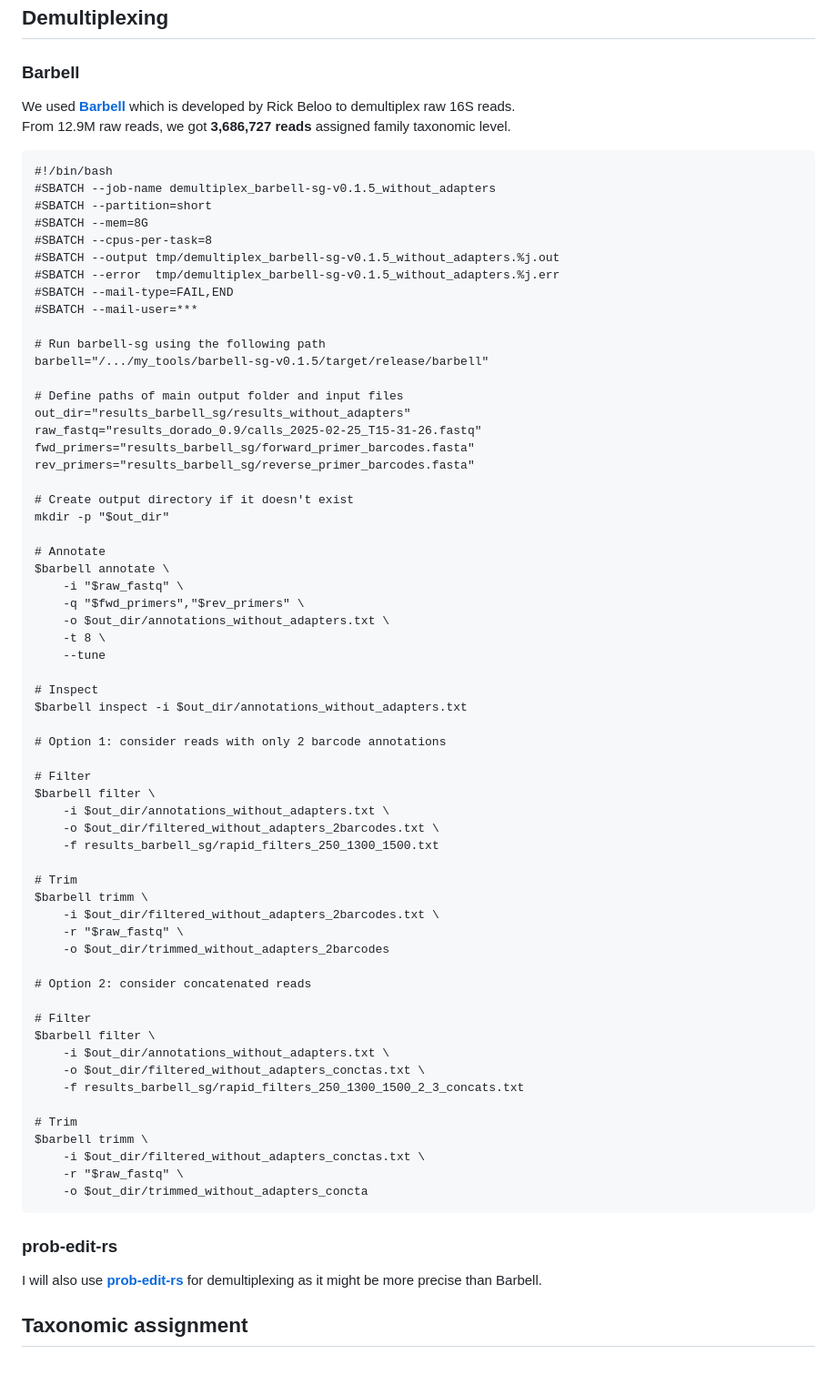
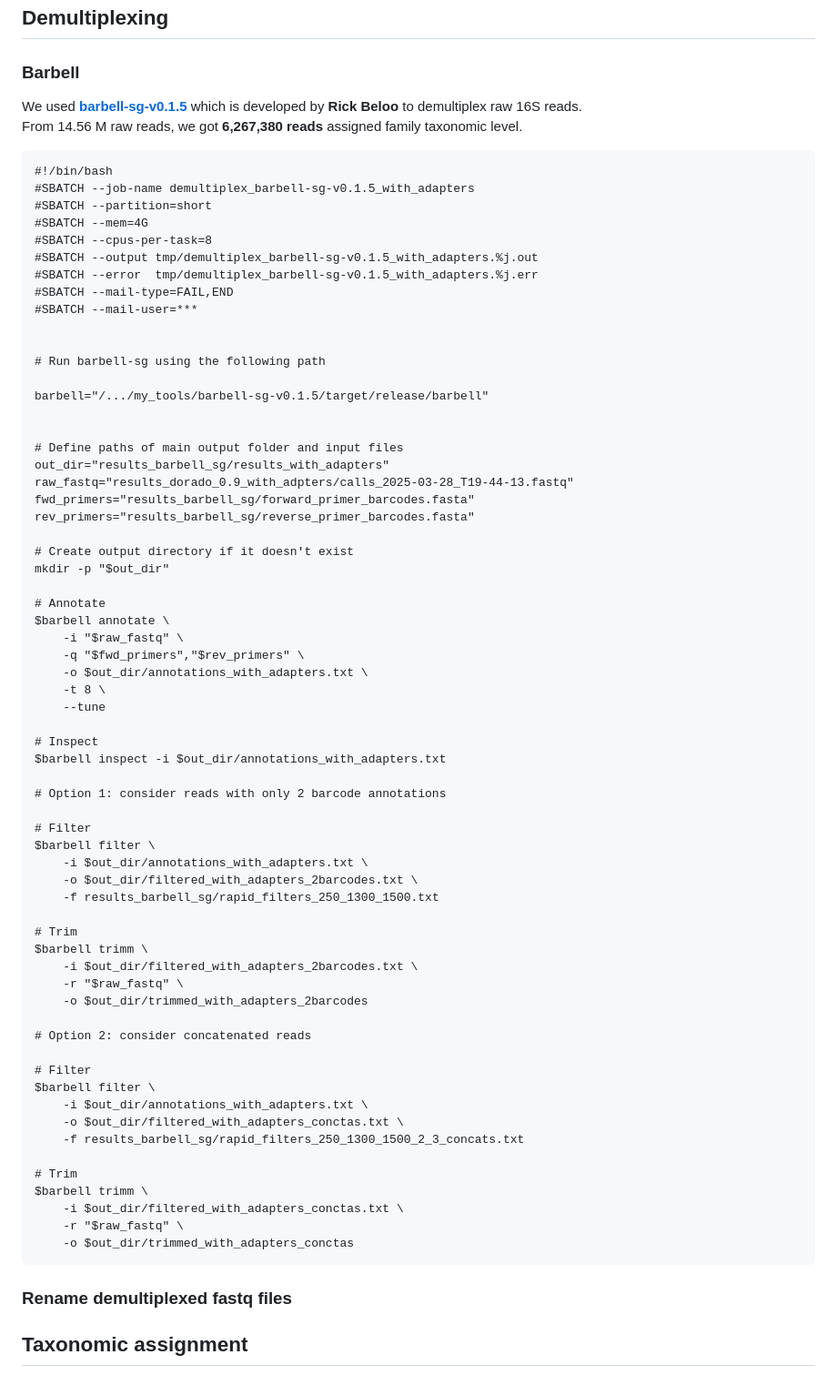
Before and after one commit to Jia-Xiu/coalescence_project, a Markdown page: 16S_analysis/README.md, the part around the change. Shown at 91% size. GitHub-like rendering.

````diff
--- a/16S_analysis/README.md
+++ b/16S_analysis/README.md
@@ -26,25 +26,28 @@ NanoPlot -t 2 --fastq results_dorado_0.9/calls_2025-02-25_T15-31-26.fastq -o res
 
 ## Demultiplexing
 ### Barbell
-We used [**Barbell**](https://github.com/rickbeeloo/barbell) which is developed by Rick Beloo to demultiplex raw 16S reads. \
-From 12.9M raw reads, we got **3,686,727 reads** assigned family taxonomic level.
+We used [**barbell-sg-v0.1.5**](https://github.com/rickbeeloo/barbell) which is developed by **Rick Beloo** to demultiplex raw 16S reads. \
+From 14.56 M raw reads, we got **6,267,380 reads** assigned family taxonomic level.
 ```
 #!/bin/bash
-#SBATCH --job-name demultiplex_barbell-sg-v0.1.5_without_adapters
+#SBATCH --job-name demultiplex_barbell-sg-v0.1.5_with_adapters
 #SBATCH --partition=short
-#SBATCH --mem=8G
+#SBATCH --mem=4G
 #SBATCH --cpus-per-task=8
-#SBATCH --output tmp/demultiplex_barbell-sg-v0.1.5_without_adapters.%j.out
-#SBATCH --error  tmp/demultiplex_barbell-sg-v0.1.5_without_adapters.%j.err
+#SBATCH --output tmp/demultiplex_barbell-sg-v0.1.5_with_adapters.%j.out
+#SBATCH --error  tmp/demultiplex_barbell-sg-v0.1.5_with_adapters.%j.err
 #SBATCH --mail-type=FAIL,END
 #SBATCH --mail-user=***
 
+
 # Run barbell-sg using the following path
+
 barbell="/.../my_tools/barbell-sg-v0.1.5/target/release/barbell"
 
+
 # Define paths of main output folder and input files
-out_dir="results_barbell_sg/results_without_adapters"
-raw_fastq="results_dorado_0.9/calls_2025-02-25_T15-31-26.fastq"
+out_dir="results_barbell_sg/results_with_adapters"
+raw_fastq="results_dorado_0.9_with_adpters/calls_2025-03-28_T19-44-13.fastq"
 fwd_primers="results_barbell_sg/forward_primer_barcodes.fasta"
 rev_primers="results_barbell_sg/reverse_primer_barcodes.fasta"
 
@@ -55,44 +58,44 @@ mkdir -p "$out_dir"
 $barbell annotate \
     -i "$raw_fastq" \
     -q "$fwd_primers","$rev_primers" \
-    -o $out_dir/annotations_without_adapters.txt \
+    -o $out_dir/annotations_with_adapters.txt \
     -t 8 \
     --tune
 
 # Inspect
-$barbell inspect -i $out_dir/annotations_without_adapters.txt
+$barbell inspect -i $out_dir/annotations_with_adapters.txt
 
 # Option 1: consider reads with only 2 barcode annotations
 
 # Filter
 $barbell filter \
-    -i $out_dir/annotations_without_adapters.txt \
-    -o $out_dir/filtered_without_adapters_2barcodes.txt \
+    -i $out_dir/annotations_with_adapters.txt \
+    -o $out_dir/filtered_with_adapters_2barcodes.txt \
     -f results_barbell_sg/rapid_filters_250_1300_1500.txt
 
 # Trim
 $barbell trimm \
-    -i $out_dir/filtered_without_adapters_2barcodes.txt \
+    -i $out_dir/filtered_with_adapters_2barcodes.txt \
     -r "$raw_fastq" \
-    -o $out_dir/trimmed_without_adapters_2barcodes
+    -o $out_dir/trimmed_with_adapters_2barcodes
 
 # Option 2: consider concatenated reads
 
 # Filter
 $barbell filter \
-    -i $out_dir/annotations_without_adapters.txt \
-    -o $out_dir/filtered_without_adapters_conctas.txt \
+    -i $out_dir/annotations_with_adapters.txt \
+    -o $out_dir/filtered_with_adapters_conctas.txt \
     -f results_barbell_sg/rapid_filters_250_1300_1500_2_3_concats.txt
 
 # Trim
 $barbell trimm \
-    -i $out_dir/filtered_without_adapters_conctas.txt \
+    -i $out_dir/filtered_with_adapters_conctas.txt \
     -r "$raw_fastq" \
-    -o $out_dir/trimmed_without_adapters_concta
+    -o $out_dir/trimmed_with_adapters_conctas
 ```
 
-### prob-edit-rs
-I will also use [**prob-edit-rs**](https://github.com/rickbeeloo/prob-edit-rs) for demultiplexing as it might be more precise than Barbell.
+### Rename demultiplexed fastq files
+
 
 ## Taxonomic assignment
 ### Kraken2
````
